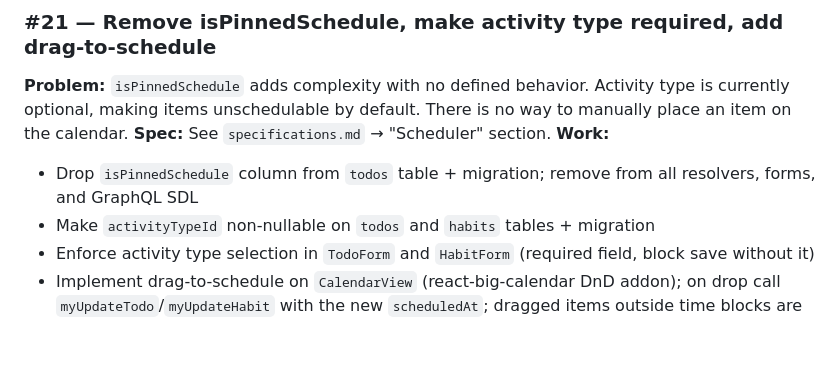
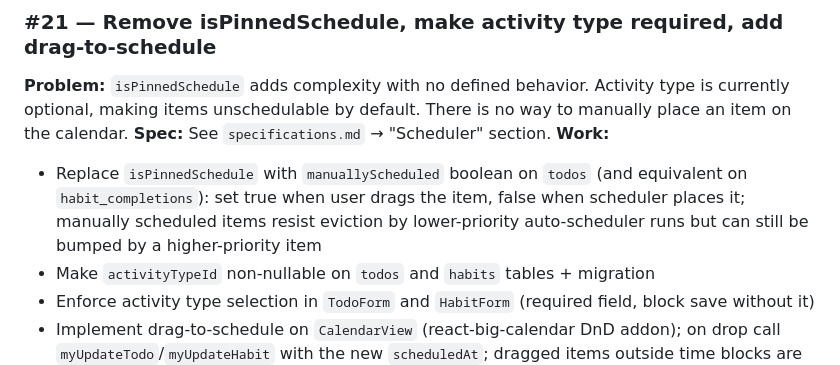
Before and after one commit to vantreeseba/auto-cal, a Markdown page: todo.md, the part around the change. GitHub-like rendering; blank space fills up the shorter version.

```diff
--- a/todo.md
+++ b/todo.md
@@ -20,7 +20,7 @@ If you're unsure what to work on, these three are the highest-leverage next step
 **Problem:** `isPinnedSchedule` adds complexity with no defined behavior. Activity type is currently optional, making items unschedulable by default. There is no way to manually place an item on the calendar.
 **Spec:** See `specifications.md` → "Scheduler" section.
 **Work:**
-- Drop `isPinnedSchedule` column from `todos` table + migration; remove from all resolvers, forms, and GraphQL SDL
+- Replace `isPinnedSchedule` with `manuallyScheduled` boolean on `todos` (and equivalent on `habit_completions`): set true when user drags the item, false when scheduler places it; manually scheduled items resist eviction by lower-priority auto-scheduler runs but can still be bumped by a higher-priority item
 - Make `activityTypeId` non-nullable on `todos` and `habits` tables + migration
 - Enforce activity type selection in `TodoForm` and `HabitForm` (required field, block save without it)
 - Implement drag-to-schedule on `CalendarView` (react-big-calendar DnD addon); on drop call `myUpdateTodo`/`myUpdateHabit` with the new `scheduledAt`; dragged items outside time blocks are allowed
```
Also changed, not shown: specifications.md (+16 -4 lines).
